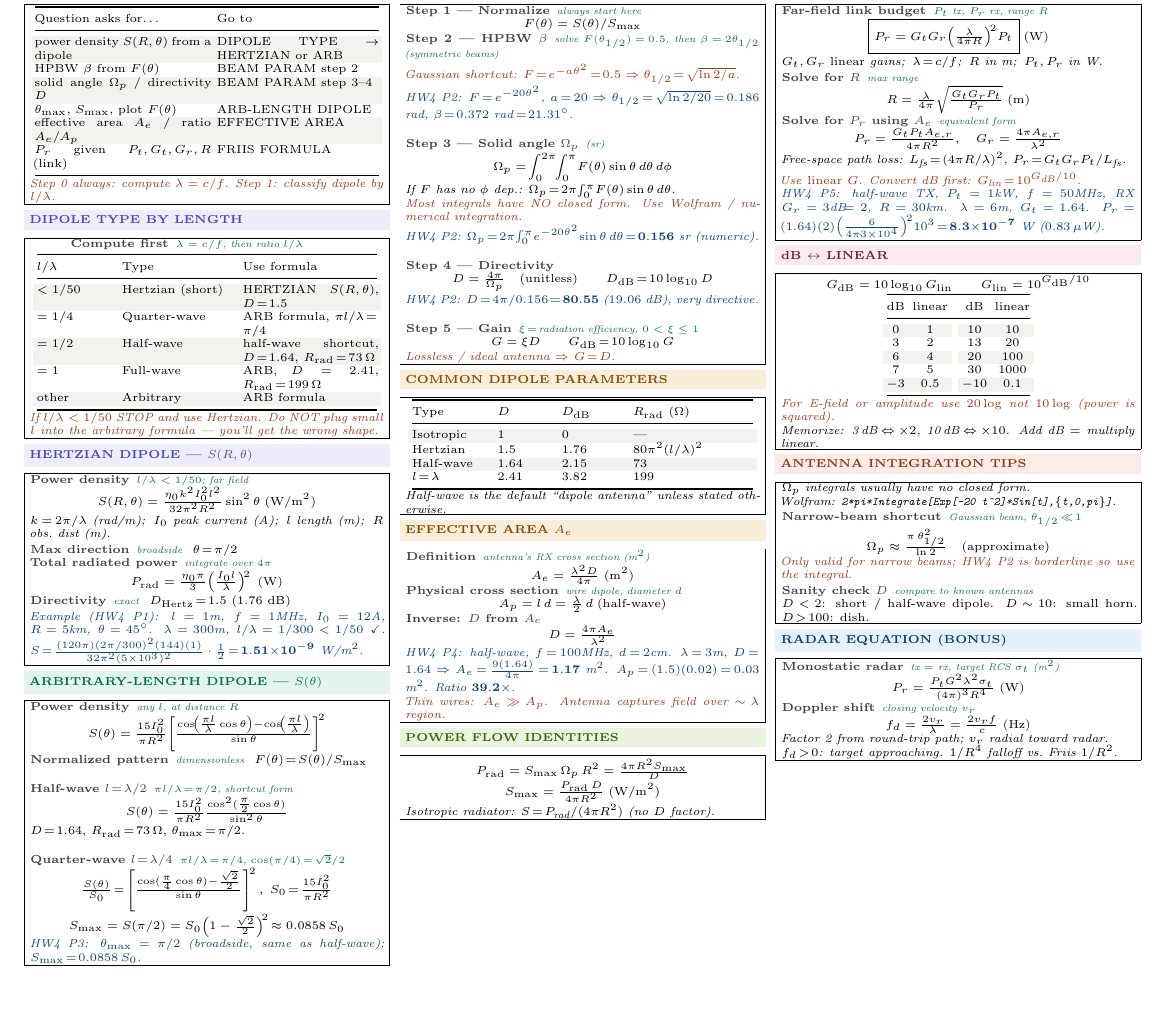
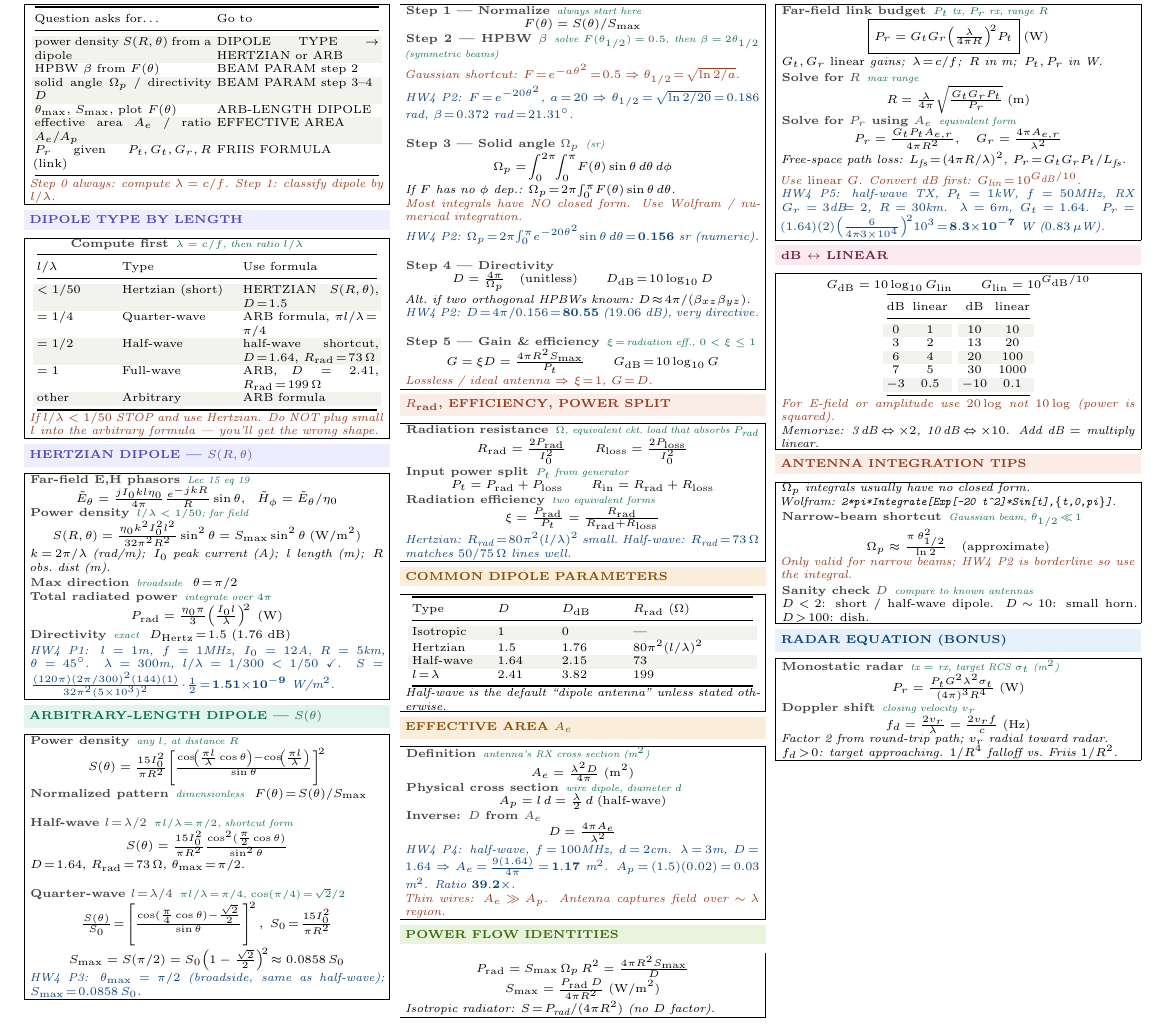
Before and after one commit to BaoPSU/ECE332-EMAG-II-Portland-State-University, a LaTeX document (Notes/Cheatsheets/Final/src/ECE332_HW4_cheatsheet.tex): part of the page, cut so that both start at the same text. Compiled offline with pdfLaTeX.

Commit message:
HW4 sheet: add E_theta phasor, R_rad/eta/power-split box, alt D formula (lec 15)

```diff
--- a/Notes/Cheatsheets/Final/src/ECE332_HW4_cheatsheet.tex
+++ b/Notes/Cheatsheets/Final/src/ECE332_HW4_cheatsheet.tex
@@ -87,14 +87,16 @@ $=1$ & Full-wave & ARB, $D\!=\!2.41$, $R_{\text{rad}}\!=\!199\,\Omega$\\
 \vspace{1pt}
 \shead{purplebg}{purple}{HERTZIAN DIPOLE --- $S(R,\theta)$}
 \begin{ebox}
+\eq{Far-field E,H phasors}{Lec 15 eq 19}
+\[\tilde{E}_\theta = \tfrac{j I_0 k l \eta_0}{4\pi}\tfrac{e^{-jkR}}{R}\sin\theta,\ \ \tilde{H}_\phi = \tilde{E}_\theta/\eta_0\]
 \eq{Power density}{$l/\lambda<1/50$; far field}
-\[S(R,\theta) = \tfrac{\eta_0 k^2 I_0^2 l^2}{32\pi^2 R^2}\sin^2\theta\;(\text{W/m}^2)\]
+\[S(R,\theta) = \tfrac{\eta_0 k^2 I_0^2 l^2}{32\pi^2 R^2}\sin^2\theta = S_{\max}\sin^2\theta\;(\text{W/m}^2)\]
 \textit{$k\!=\!2\pi/\lambda$ (rad/m);\, $I_0$ peak current (A);\, $l$ length (m);\, $R$ obs.\ dist (m).}\\[1pt]
 \eq{Max direction}{broadside}\ \ $\theta\!=\!\pi/2$\\
 \eq{Total radiated power}{integrate over $4\pi$}
 \[P_{\text{rad}} = \tfrac{\eta_0 \pi}{3}\!\left(\tfrac{I_0 l}{\lambda}\right)^{\!2}\;(\text{W})\]
 \eq{Directivity}{exact}\ \ $D_{\text{Hertz}}\!=\!1.5$ ($1.76$ dB)\\[1pt]
-\textit{\color{blue}Example (HW4 P1): $l\!=\!1$m, $f\!=\!1$MHz, $I_0\!=\!12$A, $R\!=\!5$km, $\theta\!=\!45^\circ$. $\lambda\!=\!300$m, $l/\lambda\!=\!1/300\!<\!1/50$ \checkmark. $S\!=\!\frac{(120\pi)(2\pi/300)^2(144)(1)}{32\pi^2(5{\times}10^3)^2}\cdot\frac{1}{2}\!=\!\mathbf{1.51{\times}10^{-9}}$ W/m$^2$.}
+\textit{\color{blue}HW4 P1: $l\!=\!1$m, $f\!=\!1$MHz, $I_0\!=\!12$A, $R\!=\!5$km, $\theta\!=\!45^\circ$. $\lambda\!=\!300$m, $l/\lambda\!=\!1/300\!<\!1/50$ \checkmark. $S\!=\!\frac{(120\pi)(2\pi/300)^2(144)(1)}{32\pi^2(5{\times}10^3)^2}\!\cdot\!\frac{1}{2}\!=\!\mathbf{1.51{\times}10^{-9}}$ W/m$^2$.}
 \end{ebox}
 
 \vspace{1pt}
@@ -134,11 +136,24 @@ $D\!=\!1.64$, $R_{\text{rad}}\!=\!73\,\Omega$, $\theta_{\max}\!=\!\pi/2$.\\[1pt]
 
 \eq{Step 4 --- Directivity}{}
 \[D = \tfrac{4\pi}{\Omega_p}\quad(\text{unitless})\qquad D_{\text{dB}}\!=\!10\log_{10}D\]
+\textit{Alt.\ if two orthogonal HPBWs known:\ $D\!\approx\!4\pi/(\beta_{xz}\beta_{yz})$.}\\
 \textit{\color{blue}HW4 P2: $D\!=\!4\pi/0.156\!=\!\mathbf{80.55}$ ($19.06$ dB), very directive.}\\[1pt]
 
-\eq{Step 5 --- Gain}{$\xi\!=\!$ radiation efficiency, $0<\xi\le1$}
-\[G = \xi D\qquad G_{\text{dB}}\!=\!10\log_{10}G\]
-\textit{\color{coral}Lossless / ideal antenna $\Rightarrow$ $G\!=\!D$.}
+\eq{Step 5 --- Gain \& efficiency}{$\xi\!=\!$ radiation eff., $0<\xi\le1$}
+\[G = \xi D = \tfrac{4\pi R^2 S_{\max}}{P_t}\qquad G_{\text{dB}}\!=\!10\log_{10}G\]
+\textit{\color{coral}Lossless / ideal antenna $\Rightarrow$ $\xi\!=\!1$, $G\!=\!D$.}
+\end{ebox}
+
+\vspace{1pt}
+\shead{coralbg}{coral}{$R_{\text{rad}}$, EFFICIENCY, POWER SPLIT}
+\begin{ebox}
+\eq{Radiation resistance}{$\Omega$, equivalent ckt.\ load that absorbs $P_{\text{rad}}$}
+\[R_{\text{rad}} = \tfrac{2 P_{\text{rad}}}{I_0^2}\qquad R_{\text{loss}} = \tfrac{2 P_{\text{loss}}}{I_0^2}\]
+\eq{Input power split}{$P_t$ from generator}
+\[P_t = P_{\text{rad}} + P_{\text{loss}}\qquad R_{\text{in}} = R_{\text{rad}} + R_{\text{loss}}\]
+\eq{Radiation efficiency}{two equivalent forms}
+\[\xi = \tfrac{P_{\text{rad}}}{P_t} = \tfrac{R_{\text{rad}}}{R_{\text{rad}}+R_{\text{loss}}}\]
+\textit{\color{blue}Hertzian: $R_{\text{rad}}\!=\!80\pi^2(l/\lambda)^2$ small.\ Half-wave: $R_{\text{rad}}\!=\!73\,\Omega$ matches $50/75\,\Omega$ lines well.}
 \end{ebox}
 
 \vspace{1pt}
```
